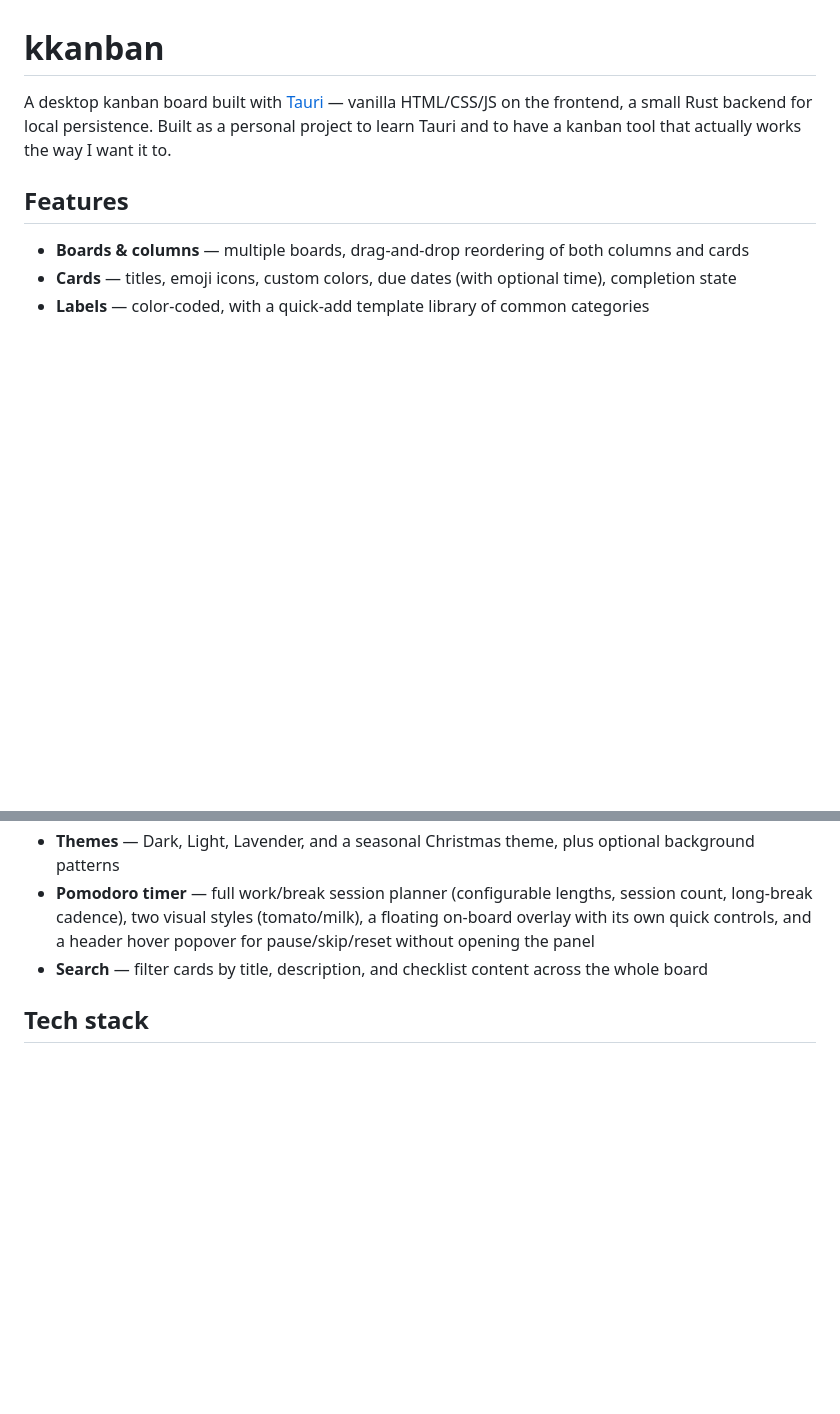
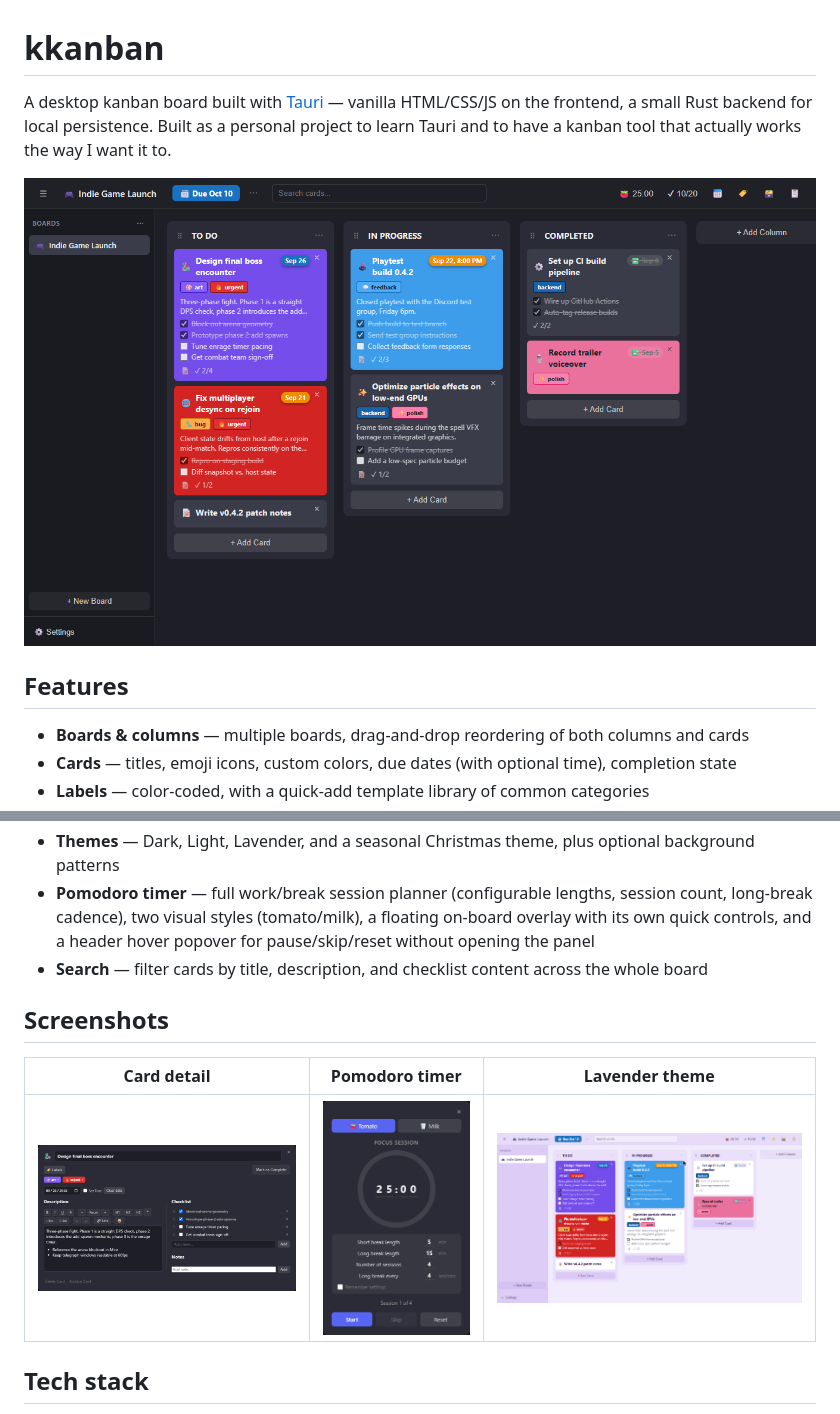
Before and after one commit to Rosary-Purpose/Kkanban, a Markdown page: README.md, 2 parts joined by grey strips. Drawn GitHub-style; pictures changed too: docs/screenshots/board.png (added), docs/screenshots/card-detail.png (added), docs/screenshots/lavender-theme.png (added); blank space fills up the shorter version.

Commit message:
Add screenshots to README

```diff
--- a/README.md
+++ b/README.md
@@ -1,6 +1,8 @@
 # kkanban
 
 A desktop kanban board built with [Tauri](https://tauri.app/) — vanilla HTML/CSS/JS on the frontend, a small Rust backend for local persistence. Built as a personal project to learn Tauri and to have a kanban tool that actually works the way I want it to.
+
+![Board view](docs/screenshots/board.png)
 
 ## Features
 
@@ -14,6 +16,12 @@ A desktop kanban board built with [Tauri](https://tauri.app/) — vanilla HTML/C
 - **Themes** — Dark, Light, Lavender, and a seasonal Christmas theme, plus optional background patterns
 - **Pomodoro timer** — full work/break session planner (configurable lengths, session count, long-break cadence), two visual styles (tomato/milk), a floating on-board overlay with its own quick controls, and a header hover popover for pause/skip/reset without opening the panel
 - **Search** — filter cards by title, description, and checklist content across the whole board
+
+## Screenshots
+
+| Card detail | Pomodoro timer | Lavender theme |
+| --- | --- | --- |
+| ![Card detail view with rich-text description and checklist](docs/screenshots/card-detail.png) | ![Pomodoro timer panel](docs/screenshots/pomodoro.png) | ![Board in the Lavender theme](docs/screenshots/lavender-theme.png) |
 
 ## Tech stack
 
```
